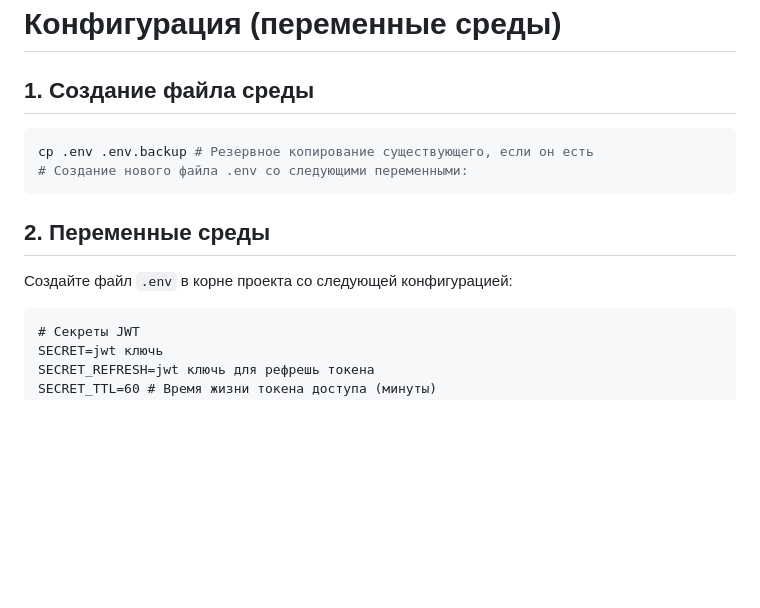
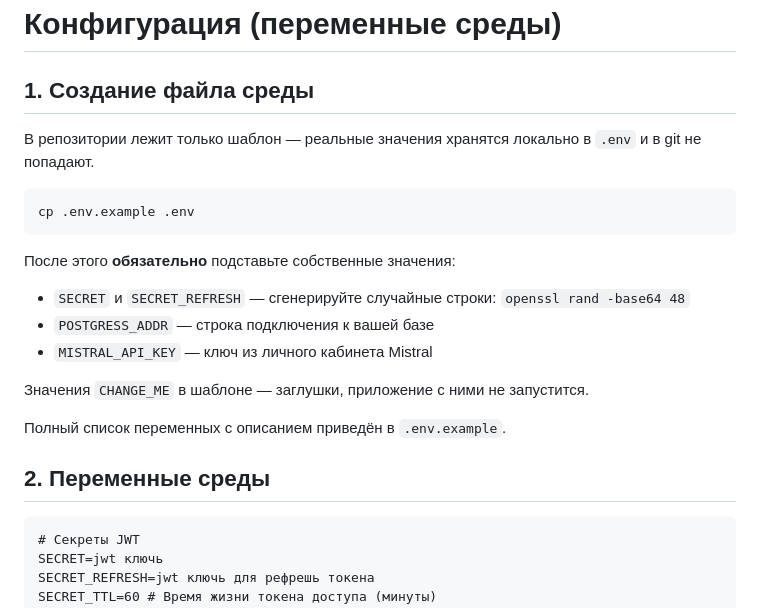
Before and after one commit to nikaydo/ReviewerBackend, a Markdown page: README.md, the part around the change. GitHub-like rendering; blank space fills up the shorter version.

Commit message:
docs: добавить инструкцию по настройке .env
Файл .env больше не хранится в репозитории. Добавлена команда cp .env.example .env и список значений, которые обязательно нужно заменить.

````diff
--- a/README.md
+++ b/README.md
@@ -120,13 +120,23 @@ GRANT ALL ON SCHEMA public TO myuser;
 # Конфигурация (переменные среды)
 
 ## 1. Создание файла среды
+В репозитории лежит только шаблон — реальные значения хранятся локально в `.env` и в git не попадают.
+
 ```bash
-cp .env .env.backup # Резервное копирование существующего, если он есть
-# Создание нового файла .env со следующими переменными:
+cp .env.example .env
 ```
 
+После этого **обязательно** подставьте собственные значения:
+
+- `SECRET` и `SECRET_REFRESH` — сгенерируйте случайные строки: `openssl rand -base64 48`
+- `POSTGRESS_ADDR` — строка подключения к вашей базе
+- `MISTRAL_API_KEY` — ключ из личного кабинета Mistral
+
+Значения `CHANGE_ME` в шаблоне — заглушки, приложение с ними не запустится.
+
+Полный список переменных с описанием приведён в `.env.example`.
+
 ## 2. Переменные среды
-Создайте файл `.env` в корне проекта со следующей конфигурацией:
 ```
 # Секреты JWT
 SECRET=jwt ключь
````
